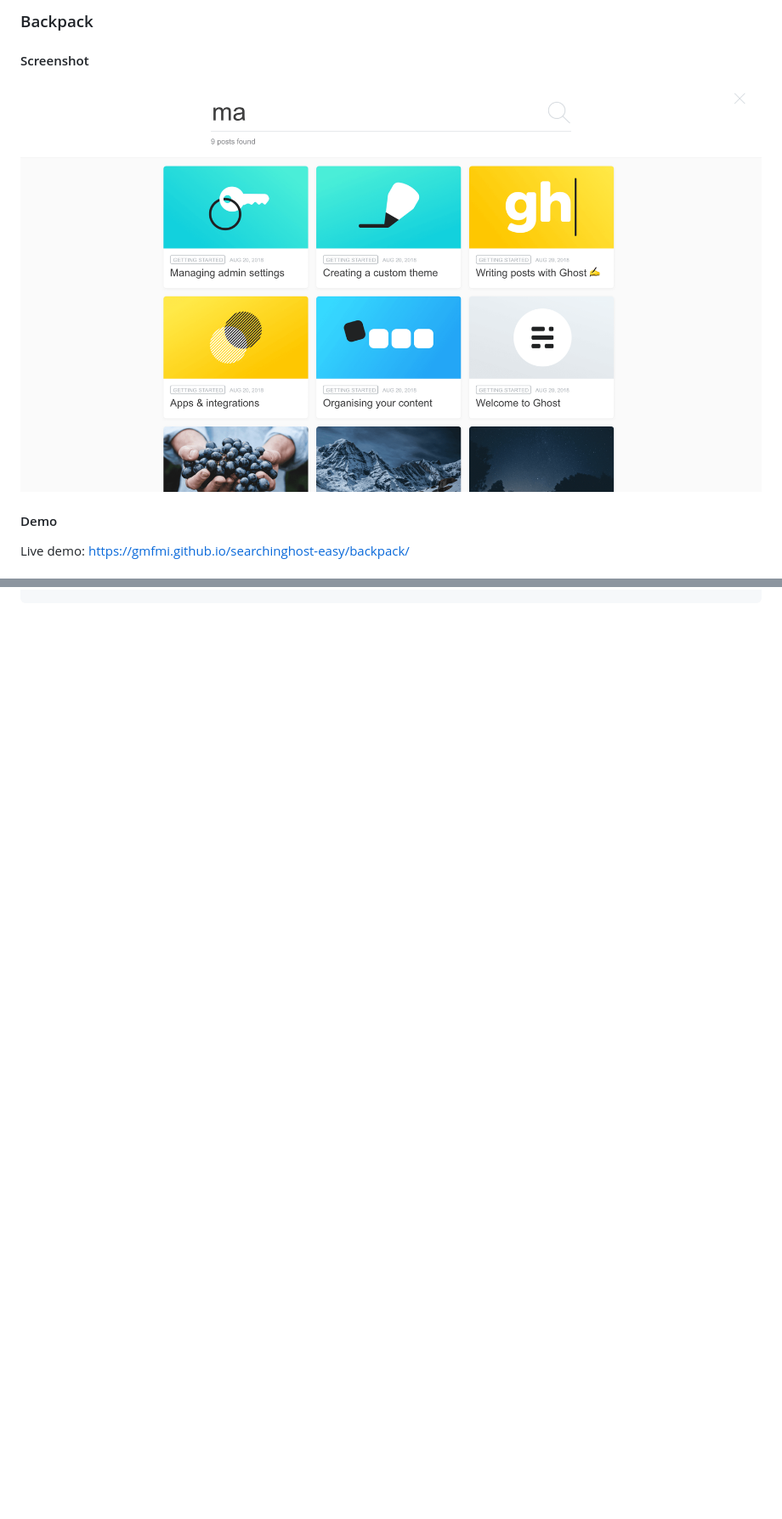
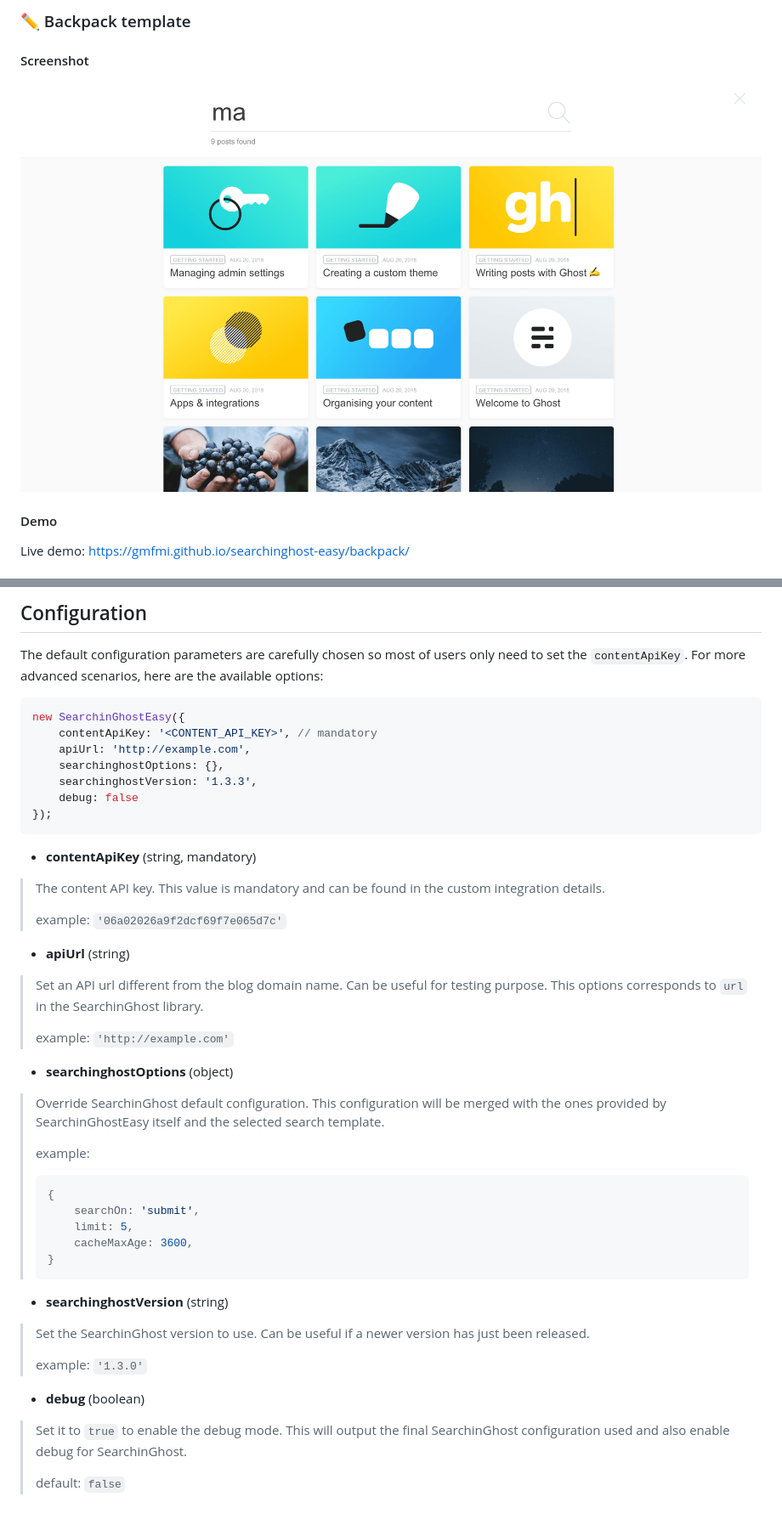
Before and after one commit to gmfmi/searchinghost-easy, a Markdown page: README.md, 2 parts joined by grey strips. Shown at 85% size. Rendered like a GitHub page; blank space fills up the shorter version.

````diff
--- a/README.md
+++ b/README.md
@@ -39,7 +73,7 @@ Live demo: https://gmfmi.github.io/searchinghost-easy/basic/
 ```
 
 
-### Backpack
+### ✏️ Backpack template
 
 #### Screenshot
 
@@ -57 +96,52 @@ Live demo: https://gmfmi.github.io/searchinghost-easy/backpack/
 ```
+
+
+## Configuration
+
+The default configuration parameters are carefully chosen so most of users only need to set the `contentApiKey`.
+For more advanced scenarios, here are the available options:
+
+```js
+new SearchinGhostEasy({
+    contentApiKey: '<CONTENT_API_KEY>', // mandatory
+    apiUrl: 'http://example.com',
+    searchinghostOptions: {},
+    searchinghostVersion: '1.3.3',
+    debug: false
+});
+```
+
+- **contentApiKey** (string, mandatory)
+> The content API key. This value is mandatory and can be found in the custom integration details.
+>
+> example: `'06a02026a9f2dcf69f7e065d7c'`
+
+- **apiUrl** (string)
+> Set an API url different from the blog domain name. Can be useful for testing purpose.
+> This options corresponds to `url` in the SearchinGhost library.
+>
+> example: `'http://example.com'`
+
+- **searchinghostOptions** (object)
+> Override SearchinGhost default configuration. This configuration will be merged with the
+> ones provided by SearchinGhostEasy itself and the selected search template.
+>
+> example:
+> ```js
+> {
+>     searchOn: 'submit',
+>     limit: 5,
+>     cacheMaxAge: 3600,
+> }
+> ```
+
+- **searchinghostVersion** (string)
+> Set the SearchinGhost version to use. Can be useful if a newer version has just been released.
+>
+> example: `'1.3.0'`
+
+- **debug** (boolean)
+> Set it to `true` to enable the debug mode. This will output the final SearchinGhost configuration used
+> and also enable debug for SearchinGhost.
+>
+> default: `false`
````
Also changed, not shown: other parts of README.md (+44 -5 lines), screenshots/installation/step1.png (added), screenshots/installation/step2.png (added), screenshots/installation/step3.png (added), 6 other files.
